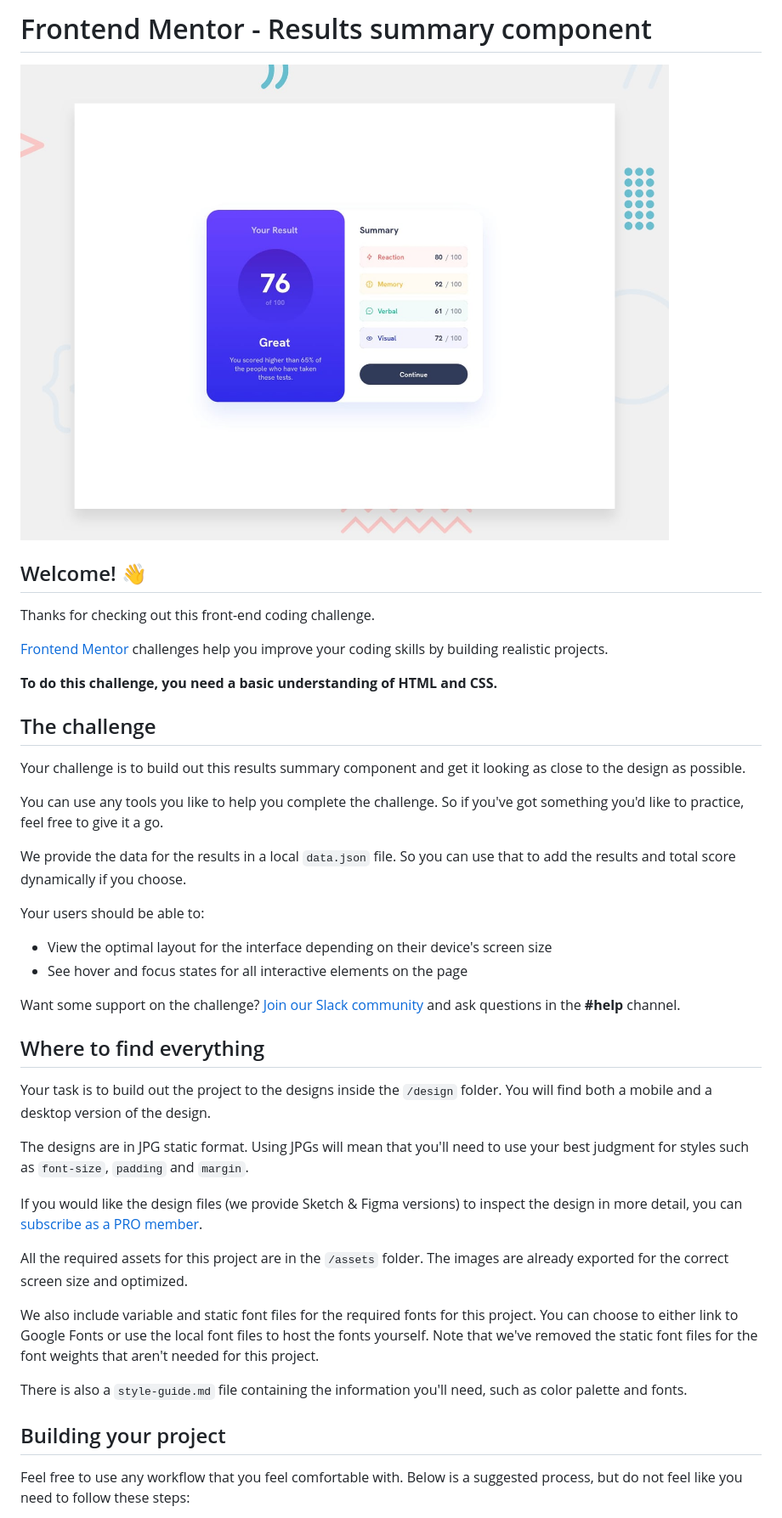
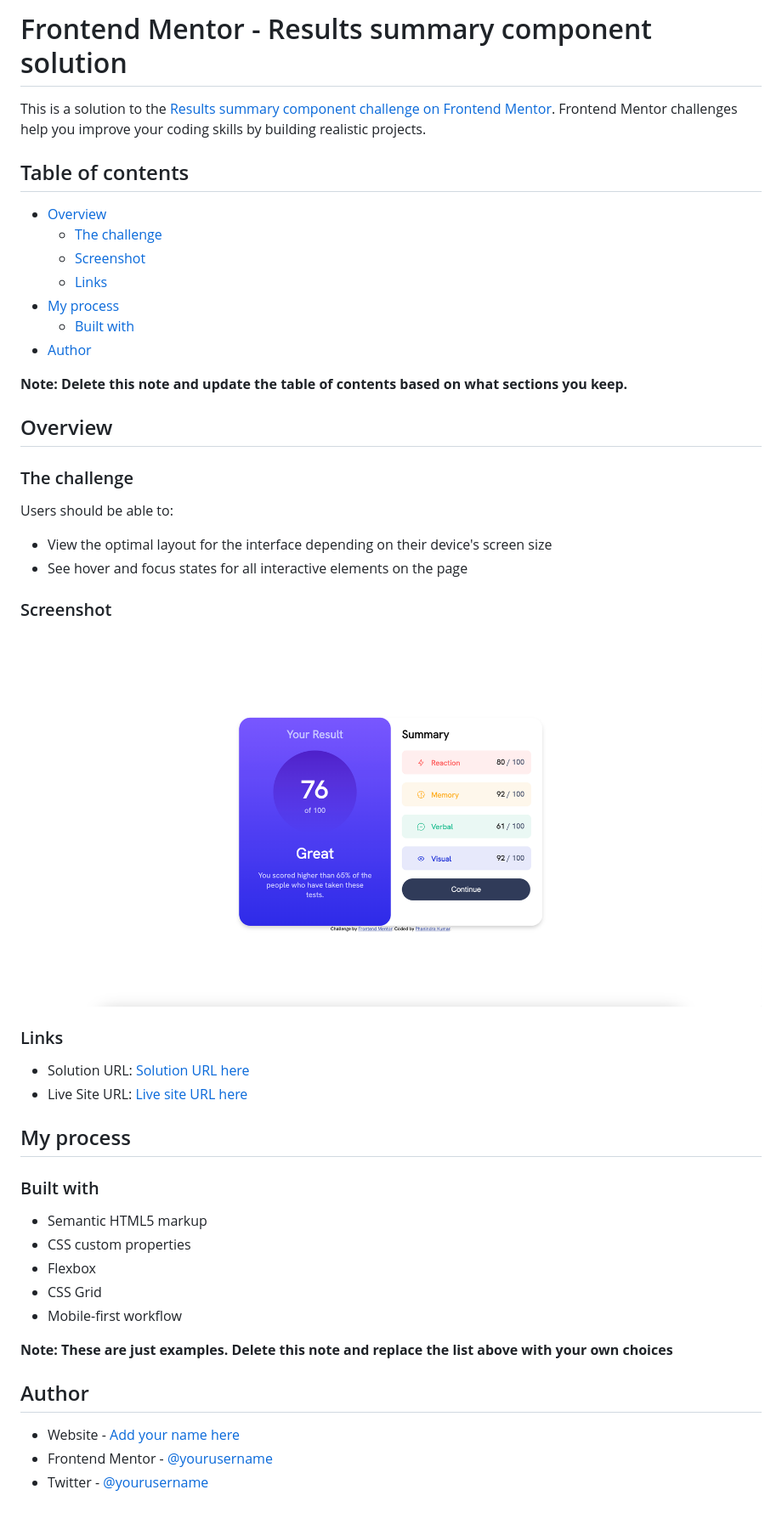
Before and after one commit to phanindra28/results-summary-component-main, a Markdown page: README.md, the part around the change printed below. Shown: that part at 85% size. Drawn GitHub-style; pictures changed too: res.png (added).

```diff
--- a/README.md
+++ b/README.md
@@ -1,45 +1,52 @@
-# Frontend Mentor - Results summary component
+# Frontend Mentor - Results summary component solution
 
-![Design preview for the Results summary component coding challenge](./design/desktop-preview.jpg)
+This is a solution to the [Results summary component challenge on Frontend Mentor](https://www.frontendmentor.io/challenges/results-summary-component-CE_K6s0maV). Frontend Mentor challenges help you improve your coding skills by building realistic projects.
 
-## Welcome! 👋
+## Table of contents
 
-Thanks for checking out this front-end coding challenge.
+- [Overview](#overview)
+  - [The challenge](#the-challenge)
+  - [Screenshot](#screenshot)
+  - [Links](#links)
+- [My process](#my-process)
+  - [Built with](#built-with)
+- [Author](#author)
 
-[Frontend Mentor](https://www.frontendmentor.io) challenges help you improve your coding skills by building realistic projects.
+**Note: Delete this note and update the table of contents based on what sections you keep.**
 
-**To do this challenge, you need a basic understanding of HTML and CSS.**
+## Overview
 
-## The challenge
+### The challenge
 
-Your challenge is to build out this results summary component and get it looking as close to the design as possible.
-
-You can use any tools you like to help you complete the challenge. So if you've got something you'd like to practice, feel free to give it a go.
-
-We provide the data for the results in a local `data.json` file. So you can use that to add the results and total score dynamically if you choose.
-
-Your users should be able to:
+Users should be able to:
 
 - View the optimal layout for the interface depending on their device's screen size
 - See hover and focus states for all interactive elements on the page
 
-Want some support on the challenge? [Join our Slack community](https://www.frontendmentor.io/slack) and ask questions in the **#help** channel.
+### Screenshot
 
-## Where to find everything
+![](./res.png)
 
-Your task is to build out the project to the designs inside the `/design` folder. You will find both a mobile and a desktop version of the design.
+### Links
 
-The designs are in JPG static format. Using JPGs will mean that you'll need to use your best judgment for styles such as `font-size`, `padding` and `margin`.
+- Solution URL: [Solution URL here](https://github.com/phanindra28/results-summary-component-main)
+- Live Site URL: [Live site URL here](https://phanindra28.github.io/results-summary-component-main/)
 
-If you would like the design files (we provide Sketch & Figma versions) to inspect the design in more detail, you can [subscribe as a PRO member](https://www.frontendmentor.io/pro).
+## My process
 
-All the required assets for this project are in the `/assets` folder. The images are already exported for the correct screen size and optimized.
+### Built with
 
-We also include variable and static font files for the required fonts for this project. You can choose to either link to Google Fonts or use the local font files to host the fonts yourself. Note that we've removed the static font files for the font weights that aren't needed for this project.
+- Semantic HTML5 markup
+- CSS custom properties
+- Flexbox
+- CSS Grid
+- Mobile-first workflow
 
-There is also a `style-guide.md` file containing the information you'll need, such as color palette and fonts.
+**Note: These are just examples. Delete this note and replace the list above with your own choices**
 
-## Building your project
+## Author
 
-Feel free to use any workflow that you feel comfortable with. Below is a suggested process, but do not feel like you need to follow these steps:
+- Website - [Add your name here](https://www.your-site.com)
+- Frontend Mentor - [@yourusername](https://www.frontendmentor.io/profile/yourusername)
+- Twitter - [@yourusername](https://www.twitter.com/yourusername)
 
```
Also changed, not shown: other parts of README.md (+4 -48 lines), README-template.md (deleted, +0 -111 lines), 3 other files.
